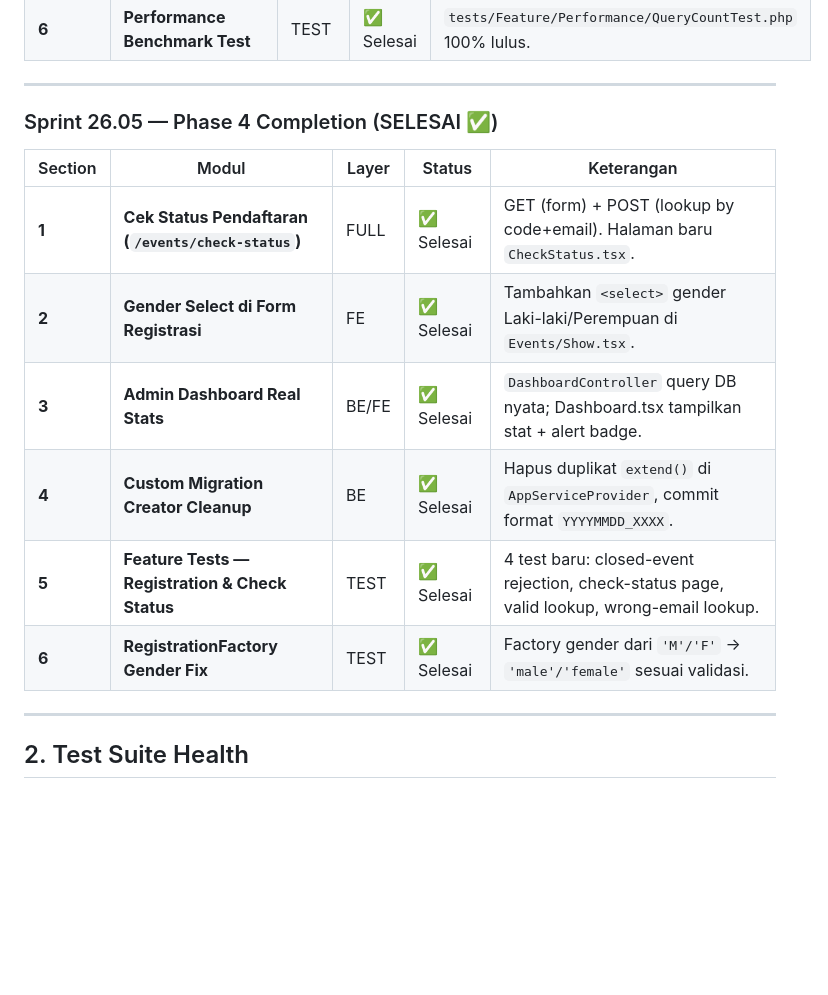
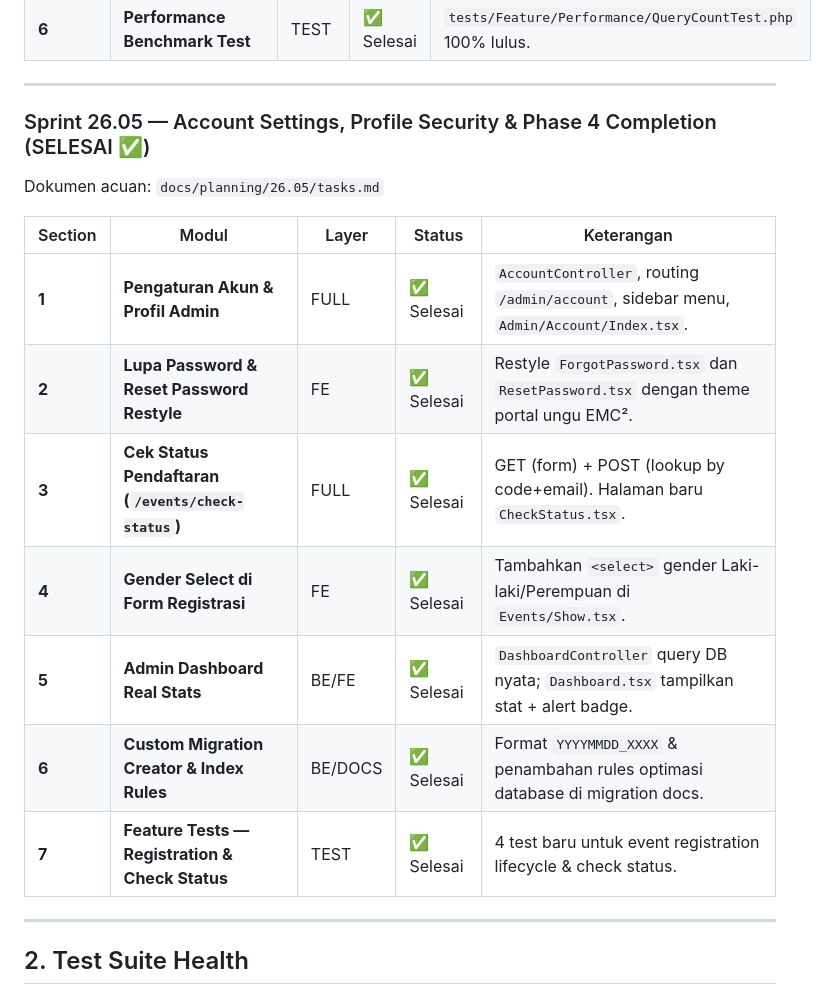
Before and after one commit to kamaldev10/kpaemc2-laravel, a Markdown page: docs/memory/progress.md, the part around the change. Rendered like a GitHub page; blank space fills up the shorter version.

Commit message:
docs(sprint): add Sprint 26.05 tasks breakdown and update progress tracker

```diff
--- a/docs/memory/progress.md
+++ b/docs/memory/progress.md
@@ -53,16 +53,18 @@ Dokumen acuan: `docs/planning/26.04/tasks.md`
 
 ---
 
-### Sprint 26.05 — Phase 4 Completion (SELESAI ✅)
+### Sprint 26.05 — Account Settings, Profile Security & Phase 4 Completion (SELESAI ✅)
+Dokumen acuan: `docs/planning/26.05/tasks.md`
 
 | Section | Modul                                              | Layer   | Status     | Keterangan |
 | ------- | -------------------------------------------------- | ------- | ---------- | ---------- |
-| **1**   | **Cek Status Pendaftaran (`/events/check-status`)** | FULL   | ✅ Selesai | GET (form) + POST (lookup by code+email). Halaman baru `CheckStatus.tsx`. |
-| **2**   | **Gender Select di Form Registrasi**               | FE      | ✅ Selesai | Tambahkan `<select>` gender Laki-laki/Perempuan di `Events/Show.tsx`. |
-| **3**   | **Admin Dashboard Real Stats**                     | BE/FE   | ✅ Selesai | `DashboardController` query DB nyata; Dashboard.tsx tampilkan stat + alert badge. |
-| **4**   | **Custom Migration Creator Cleanup**               | BE      | ✅ Selesai | Hapus duplikat `extend()` di `AppServiceProvider`, commit format `YYYYMMDD_XXXX`. |
-| **5**   | **Feature Tests — Registration & Check Status**    | TEST    | ✅ Selesai | 4 test baru: closed-event rejection, check-status page, valid lookup, wrong-email lookup. |
-| **6**   | **RegistrationFactory Gender Fix**                 | TEST    | ✅ Selesai | Factory gender dari `'M'/'F'` → `'male'/'female'` sesuai validasi. |
+| **1**   | **Pengaturan Akun & Profil Admin**                 | FULL    | ✅ Selesai | `AccountController`, routing `/admin/account`, sidebar menu, `Admin/Account/Index.tsx`. |
+| **2**   | **Lupa Password & Reset Password Restyle**         | FE      | ✅ Selesai | Restyle `ForgotPassword.tsx` dan `ResetPassword.tsx` dengan theme portal ungu EMC². |
+| **3**   | **Cek Status Pendaftaran (`/events/check-status`)** | FULL    | ✅ Selesai | GET (form) + POST (lookup by code+email). Halaman baru `CheckStatus.tsx`. |
+| **4**   | **Gender Select di Form Registrasi**               | FE      | ✅ Selesai | Tambahkan `<select>` gender Laki-laki/Perempuan di `Events/Show.tsx`. |
+| **5**   | **Admin Dashboard Real Stats**                     | BE/FE   | ✅ Selesai | `DashboardController` query DB nyata; `Dashboard.tsx` tampilkan stat + alert badge. |
+| **6**   | **Custom Migration Creator & Index Rules**         | BE/DOCS | ✅ Selesai | Format `YYYYMMDD_XXXX` & penambahan rules optimasi database di migration docs. |
+| **7**   | **Feature Tests — Registration & Check Status**    | TEST    | ✅ Selesai | 4 test baru untuk event registration lifecycle & check status. |
 
 ---
 
```
Also changed, not shown: 1 other file.
